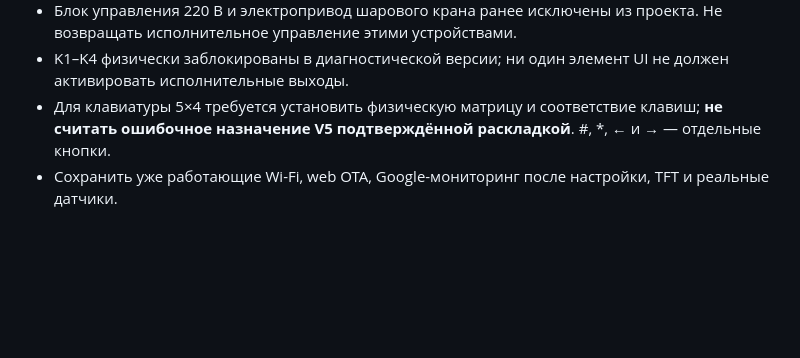
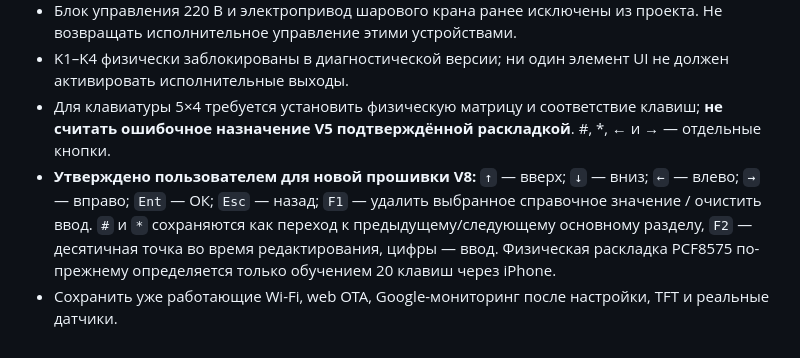
Before and after one commit to e62815667-gif/BUSA-Monitor, a Markdown page: docs/BUSA_1M_001_UI_6_SCREENS_APPROVED_2026-10-21.md, the part around the change. Rendered like a GitHub page; blank space fills up the shorter version.

Commit message:
Document approved V8 arrows, Enter, Escape and F1 keyboard functions

```diff
--- a/docs/BUSA_1M_001_UI_6_SCREENS_APPROVED_2026-10-21.md
+++ b/docs/BUSA_1M_001_UI_6_SCREENS_APPROVED_2026-10-21.md
@@ -62,4 +62,5 @@
 - Блок управления 220 В и электропривод шарового крана ранее исключены из проекта. Не возвращать исполнительное управление этими устройствами.
 - K1–K4 физически заблокированы в диагностической версии; ни один элемент UI не должен активировать исполнительные выходы.
 - Для клавиатуры 5×4 требуется установить физическую матрицу и соответствие клавиш; **не считать ошибочное назначение V5 подтверждённой раскладкой**. #, *, ← и → — отдельные кнопки.
+- **Утверждено пользователем для новой прошивки V8:** `↑` — вверх; `↓` — вниз; `←` — влево; `→` — вправо; `Ent` — ОК; `Esc` — назад; `F1` — удалить выбранное справочное значение / очистить ввод. `#` и `*` сохраняются как переход к предыдущему/следующему основному разделу, `F2` — десятичная точка во время редактирования, цифры — ввод. Физическая раскладка PCF8575 по-прежнему определяется только обучением 20 клавиш через iPhone.
 - Сохранить уже работающие Wi-Fi, web OTA, Google-мониторинг после настройки, TFT и реальные датчики.
```
